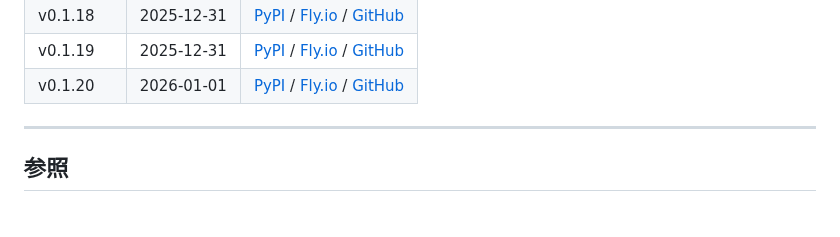
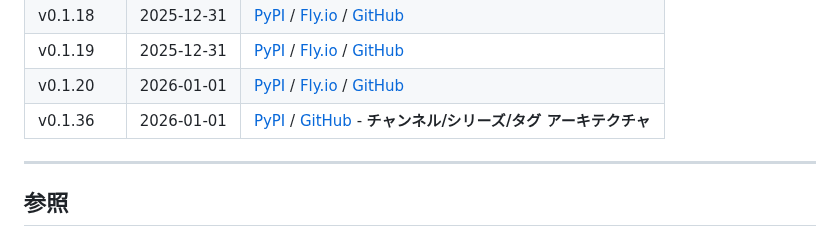
Before and after one commit to makoronu/focomy, a Markdown page: CLAUDE.md, the part around the change. Rendered like a GitHub page.

Commit message:
docs: add v0.1.36 release info
🤖 Generated with [Claude Code](https://claude.com/claude-code)

Co-Authored-By: Claude Opus 4.5 <noreply@anthropic.com>

```diff
--- a/CLAUDE.md
+++ b/CLAUDE.md
@@ -105,6 +105,7 @@ cd ~/my_programing/focomy/core && uvicorn main:app --reload --port 8000
 | v0.1.18 | 2025-12-31 | [PyPI](https://pypi.org/project/focomy/0.1.18/) / [Fly.io](https://focomy-cms.fly.dev) / [GitHub](https://github.com/makoronu/focomy) |
 | v0.1.19 | 2025-12-31 | [PyPI](https://pypi.org/project/focomy/0.1.19/) / [Fly.io](https://focomy-cms.fly.dev) / [GitHub](https://github.com/makoronu/focomy) |
 | v0.1.20 | 2026-01-01 | [PyPI](https://pypi.org/project/focomy/0.1.20/) / [Fly.io](https://focomy-cms.fly.dev) / [GitHub](https://github.com/makoronu/focomy) |
+| v0.1.36 | 2026-01-01 | [PyPI](https://pypi.org/project/focomy/0.1.36/) / [GitHub](https://github.com/makoronu/focomy) - **チャンネル/シリーズ/タグ アーキテクチャ** |
 
 ---
 
```
